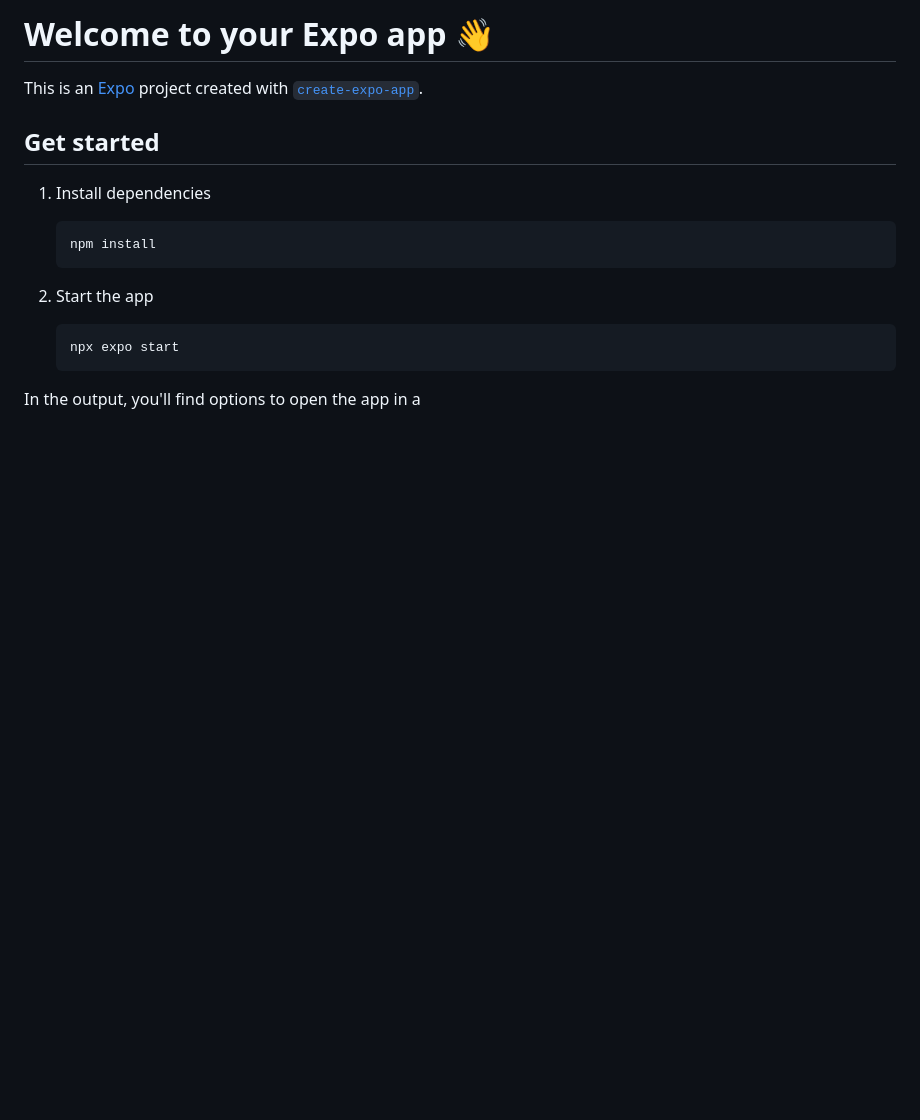
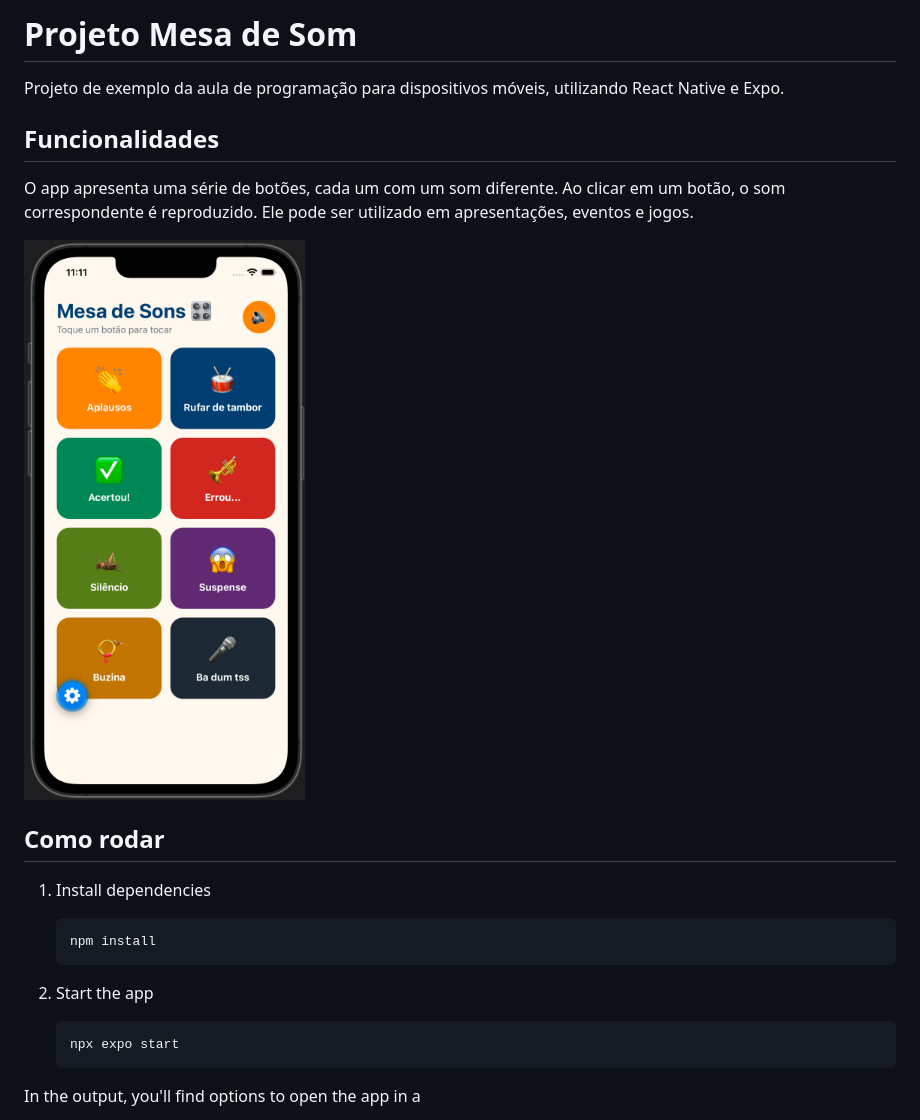
Before and after one commit to joaocarloslima/mesa-de-sons, a Markdown page: README.md, the part around the change printed below. Rendered like a GitHub page; pictures changed too: assets/images/screenshot.png (added); blank space fills up the shorter version.

```diff
--- a/README.md
+++ b/README.md
@@ -1,8 +1,15 @@
-# Welcome to your Expo app 👋
+# Projeto Mesa de Som
 
-This is an [Expo](https://expo.dev) project created with [`create-expo-app`](https://www.npmjs.com/package/create-expo-app).
+Projeto de exemplo da aula de programação para dispositivos móveis, utilizando React Native e Expo.
 
-## Get started
+## Funcionalidades
+
+O app apresenta uma série de botões, cada um com um som diferente. Ao clicar em um botão, o som correspondente é reproduzido.
+Ele pode ser utilizado em apresentações, eventos e jogos.
+
+![Exemplo de tela do app](./assets/images/screenshot.png)
+
+## Como rodar
 
 1. Install dependencies
 
```
Also changed, not shown: other parts of README.md (+0 -30 lines).
